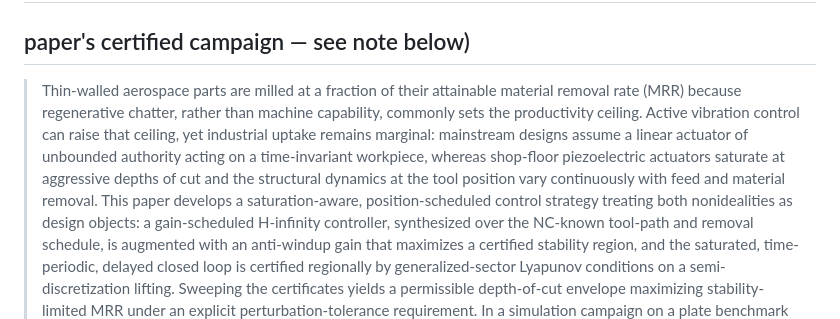
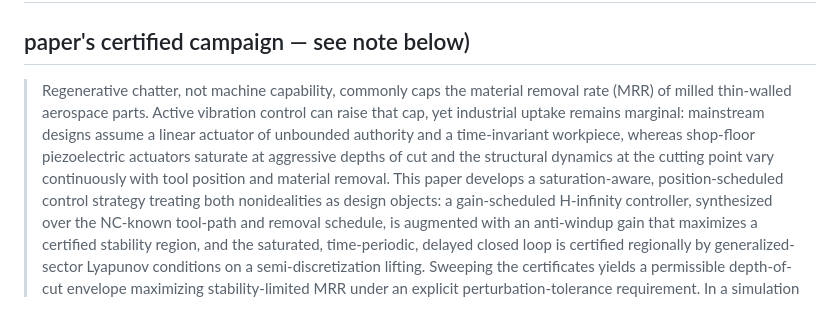
Before and after one commit to samo14s/active-vibration-control-plate-during-milling, a Markdown page: docs/paper2_foundational_text_final.md, the part around the change. Rendered like a GitHub page.

Commit message:
Tighten abstract to the 200-word cap
Co-Authored-By: Claude Fable 5 <noreply@anthropic.com>
Claude-Session: https://claude.ai/code/session_0194aKbTfKZzcd96cVQm5wah

```diff
--- a/docs/paper2_foundational_text_final.md
+++ b/docs/paper2_foundational_text_final.md
@@ -11,15 +11,14 @@ verdicts archived in the session record). Citation keys resolve in
 ## 1. Abstract (≤200 words; placeholders X, Y, Z to be filled from THIS
 ## paper's certified campaign — see note below)
 
-> Thin-walled aerospace parts are milled at a fraction of their attainable
-> material removal rate (MRR) because regenerative chatter, rather than
-> machine capability, commonly sets the productivity ceiling. Active
-> vibration control can raise that ceiling, yet industrial uptake remains
-> marginal: mainstream designs assume a linear actuator of unbounded
-> authority acting on a time-invariant workpiece, whereas shop-floor
+> Regenerative chatter, not machine capability, commonly caps the
+> material removal rate (MRR) of milled thin-walled aerospace parts.
+> Active vibration control can raise that cap, yet industrial uptake
+> remains marginal: mainstream designs assume a linear actuator of
+> unbounded authority and a time-invariant workpiece, whereas shop-floor
 > piezoelectric actuators saturate at aggressive depths of cut and the
-> structural dynamics at the tool position vary continuously with feed and
-> material removal. This paper develops a saturation-aware,
+> structural dynamics at the cutting point vary continuously with tool
+> position and material removal. This paper develops a saturation-aware,
 > position-scheduled control strategy treating both nonidealities as
 > design objects: a gain-scheduled H-infinity controller, synthesized over
 > the NC-known tool-path and removal schedule, is augmented with an
```
